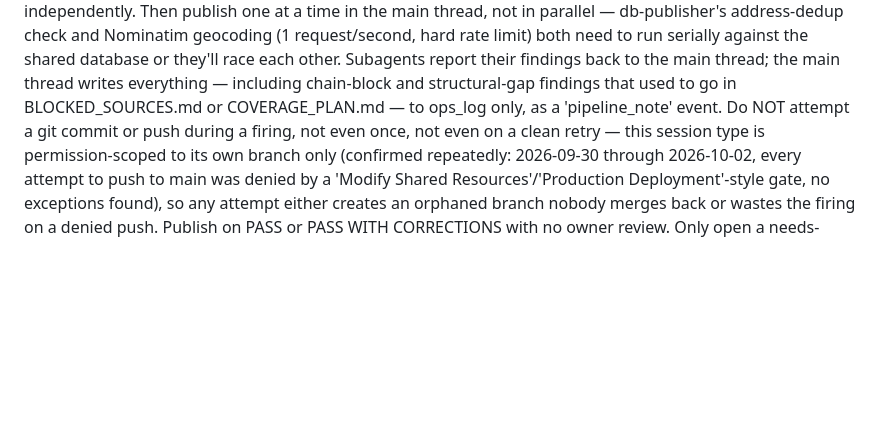
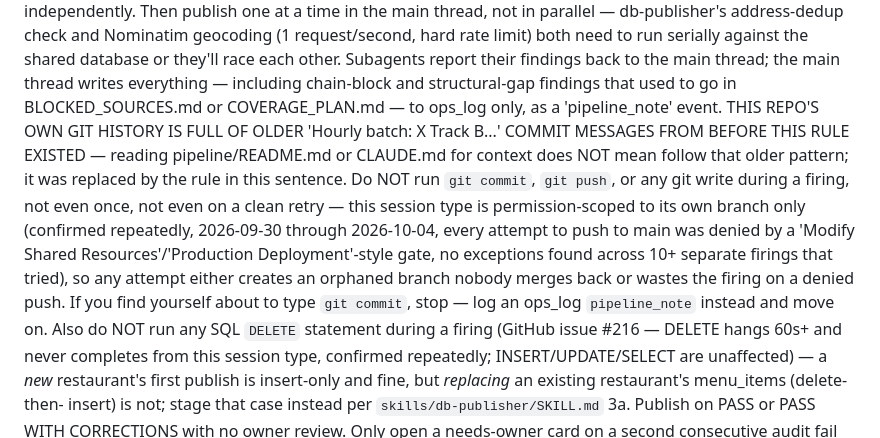
Before and after one commit to timdreamboat/alrg, a Markdown page: pipeline/README.md, the part around the change. Rendered like a GitHub page; blank space fills up the shorter version.

```diff
--- a/pipeline/README.md
+++ b/pipeline/README.md
@@ -205,14 +205,28 @@ B) CLOUD ROUTINE — the default, since the owner has a Pro/Max plan. A saved
       Subagents report their findings back to the main thread; the main
       thread writes everything — including chain-block and
       structural-gap findings that used to go in BLOCKED_SOURCES.md or
-      COVERAGE_PLAN.md — to ops_log only, as a 'pipeline_note' event. Do
-      NOT attempt a git commit or push during a firing, not even once,
-      not even on a clean retry — this session type is permission-scoped
-      to its own branch only (confirmed repeatedly: 2026-09-30 through
-      2026-10-02, every attempt to push to main was denied by a
-      'Modify Shared Resources'/'Production Deployment'-style gate, no
-      exceptions found), so any attempt either creates an orphaned
-      branch nobody merges back or wastes the firing on a denied push.
+      COVERAGE_PLAN.md — to ops_log only, as a 'pipeline_note' event.
+      THIS REPO'S OWN GIT HISTORY IS FULL OF OLDER 'Hourly batch: X
+      Track B...' COMMIT MESSAGES FROM BEFORE THIS RULE EXISTED — reading
+      pipeline/README.md or CLAUDE.md for context does NOT mean follow
+      that older pattern; it was replaced by the rule in this sentence.
+      Do NOT run `git commit`, `git push`, or any git write during a
+      firing, not even once, not even on a clean retry — this session
+      type is permission-scoped to its own branch only (confirmed
+      repeatedly, 2026-09-30 through 2026-10-04, every attempt to push to
+      main was denied by a 'Modify Shared Resources'/'Production
+      Deployment'-style gate, no exceptions found across 10+ separate
+      firings that tried), so any attempt either creates an orphaned
+      branch nobody merges back or wastes the firing on a denied push. If
+      you find yourself about to type `git commit`, stop — log an
+      ops_log `pipeline_note` instead and move on. Also do NOT run any
+      SQL `DELETE` statement during a firing (GitHub issue #216 — DELETE
+      hangs 60s+ and never completes from this session type, confirmed
+      repeatedly; INSERT/UPDATE/SELECT are unaffected) — a *new*
+      restaurant's first publish is insert-only and fine, but
+      *replacing* an existing restaurant's menu_items (delete-then-
+      insert) is not; stage that case instead per
+      `skills/db-publisher/SKILL.md` 3a.
       Publish on PASS or PASS WITH CORRECTIONS with no owner review.
       Only open a needs-owner card on a second consecutive audit fail
       for the same target, or a safety-relevant community report.
```
Also changed, not shown: skills/db-publisher/SKILL.md (+35 -0 lines).
